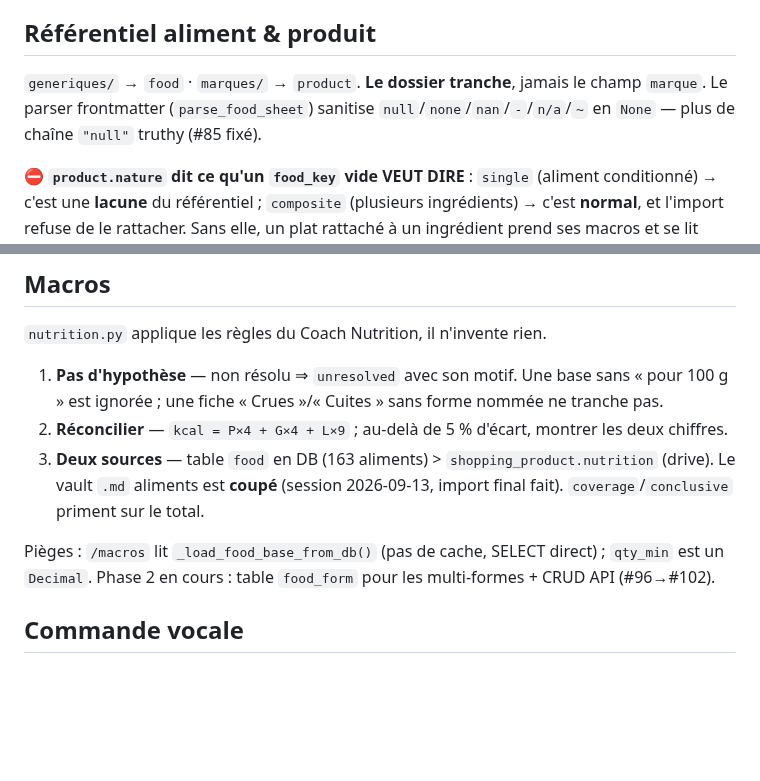
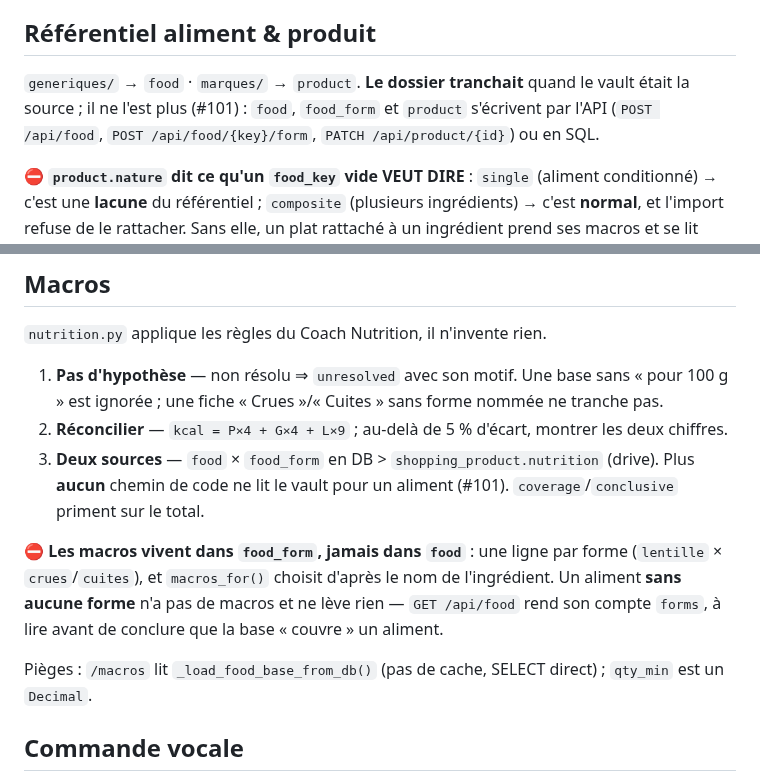
Before and after one commit to theflysurfer/cooking-manager-2, a Markdown page: CLAUDE.md, 2 parts joined by grey strips. Drawn GitHub-style; blank space fills up the shorter version.

Commit message:
docs(CLAUDE.md): les macros vivent dans food_form, le vault ne les porte plus

```diff
--- a/CLAUDE.md
+++ b/CLAUDE.md
@@ -146,9 +146,9 @@ mentir les deux en silence.
 
 ## Référentiel aliment & produit
 
-`generiques/` → `food` · `marques/` → `product`. **Le dossier tranche**, jamais le champ
-`marque`. Le parser frontmatter (`parse_food_sheet`) sanitise `null`/`none`/`nan`/`-`/`n/a`/`~`
-en `None` — plus de chaîne `"null"` truthy (#85 fixé).
+`generiques/` → `food` · `marques/` → `product`. **Le dossier tranchait** quand le vault était
+la source ; il ne l'est plus (#101) : `food`, `food_form` et `product` s'écrivent par l'API
+(`POST /api/food`, `POST /api/food/{key}/form`, `PATCH /api/product/{id}`) ou en SQL.
 
 ⛔ **`product.nature` dit ce qu'un `food_key` vide VEUT DIRE** : `single` (aliment
 conditionné) → c'est une **lacune** du référentiel ; `composite` (plusieurs ingrédients) →
@@ -166,10 +166,14 @@ Collisions, formes, XML ANSES, rattachement : `julien-cooking-donnees` § 2.
 
 1. **Pas d'hypothèse** — non résolu ⇒ `unresolved` avec son motif. Une base sans « pour 100 g » est ignorée ; une fiche « Crues »/« Cuites » sans forme nommée ne tranche pas.
 2. **Réconcilier** — `kcal = P×4 + G×4 + L×9` ; au-delà de 5 % d'écart, montrer les deux chiffres.
-3. **Deux sources** — table `food` en DB (163 aliments) > `shopping_product.nutrition` (drive). Le vault `.md` aliments est **coupé** (session 2026-09-13, import final fait). `coverage`/`conclusive` priment sur le total.
+3. **Deux sources** — `food` × `food_form` en DB > `shopping_product.nutrition` (drive). Plus **aucun** chemin de code ne lit le vault pour un aliment (#101). `coverage`/`conclusive` priment sur le total.
+
+⛔ **Les macros vivent dans `food_form`, jamais dans `food`** : une ligne par forme
+(`lentille` × `crues`/`cuites`), et `macros_for()` choisit d'après le nom de l'ingrédient. Un
+aliment **sans aucune forme** n'a pas de macros et ne lève rien — `GET /api/food` rend son
+compte `forms`, à lire avant de conclure que la base « couvre » un aliment.
 
 Pièges : `/macros` lit `_load_food_base_from_db()` (pas de cache, SELECT direct) ; `qty_min` est un `Decimal`.
-Phase 2 en cours : table `food_form` pour les multi-formes + CRUD API (#96→#102).
 
 ## Commande vocale
 
```
